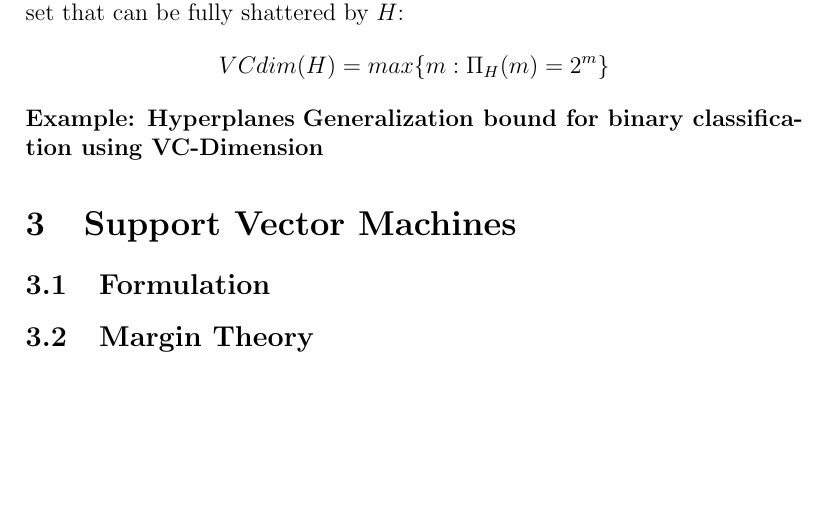
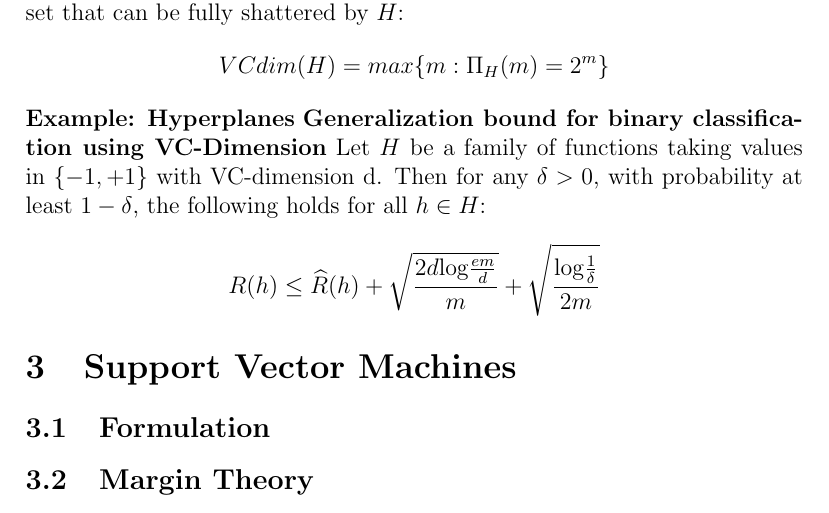
Before and after one commit to tingleshao/theory_ml_writing, a LaTeX document (text.tex): part of page 5 of 5, cut so that both start at the same text, the shorter picture padded with empty space. Compiled offline with pdfLaTeX.

Commit message:
def of VCdim bounds

```diff
--- a/text.tex
+++ b/text.tex
@@ -91,6 +91,8 @@ The VC-dimension of a hypothesis set $H$ is the size of the largest set that can
 \[VCdim(H) = max\{m:\Pi_H(m) = 2^m\}\]
 \textbf{Example: Hyperplanes}
 \textbf{Generalization bound for binary classification using VC-Dimension}
+Let $H$ be a family of functions taking values in $\{-1,+1\}$ with VC-dimension d. Then for any $\delta > 0$, with probability at least $1-\delta$, the following holds for all $h \in H$:
+\[R(h) \leq \widehat{R}(h) + \sqrt{\frac{2d\mathrm{log}\frac{em}{d}}{m}} + \sqrt{\frac{\mathrm{log}\frac{1}{\delta}}{2m}}\]
 \section{Support Vector Machines}
 \subsection{Formulation}
 \subsection{Margin Theory}
```
Also changed, not shown: 2 other files.
